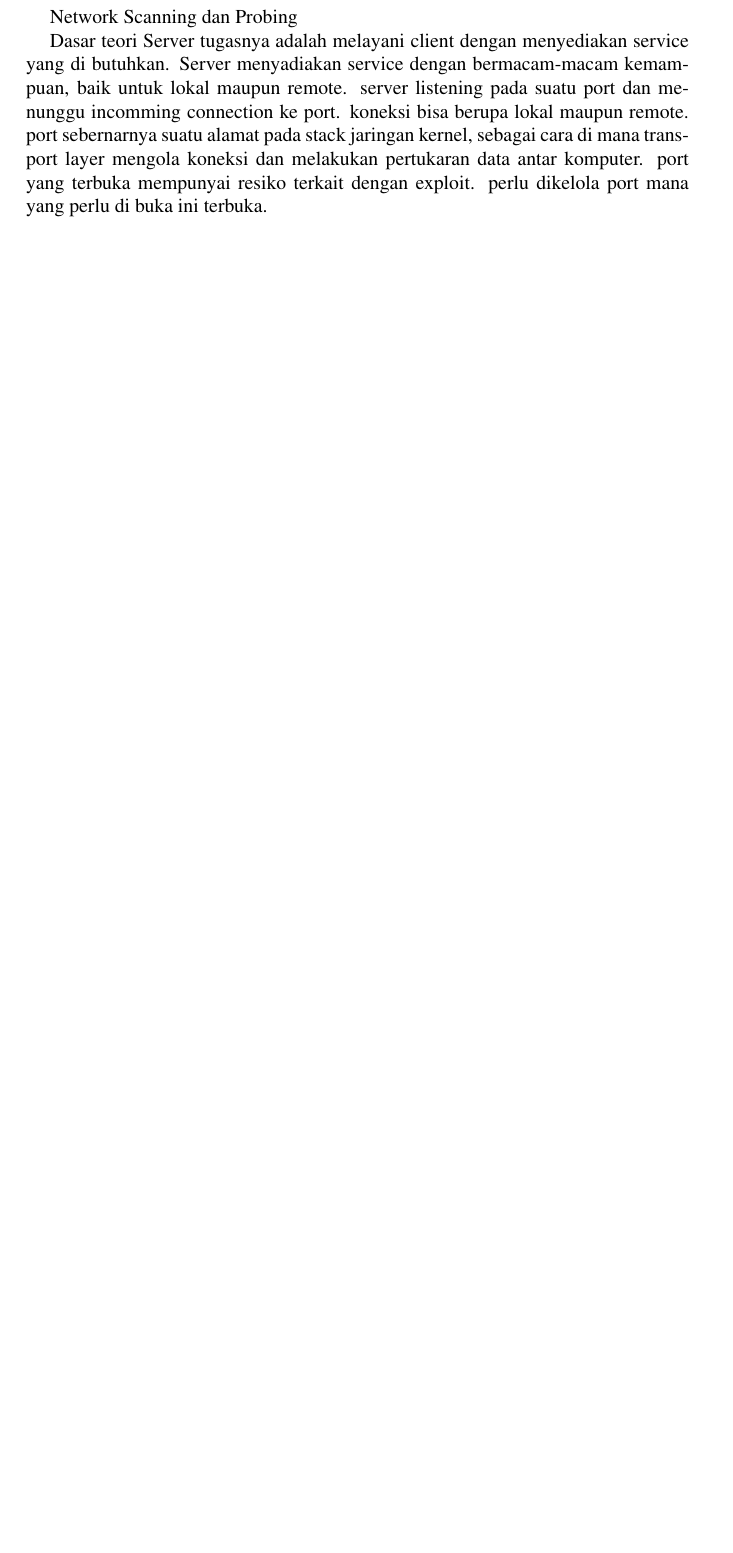
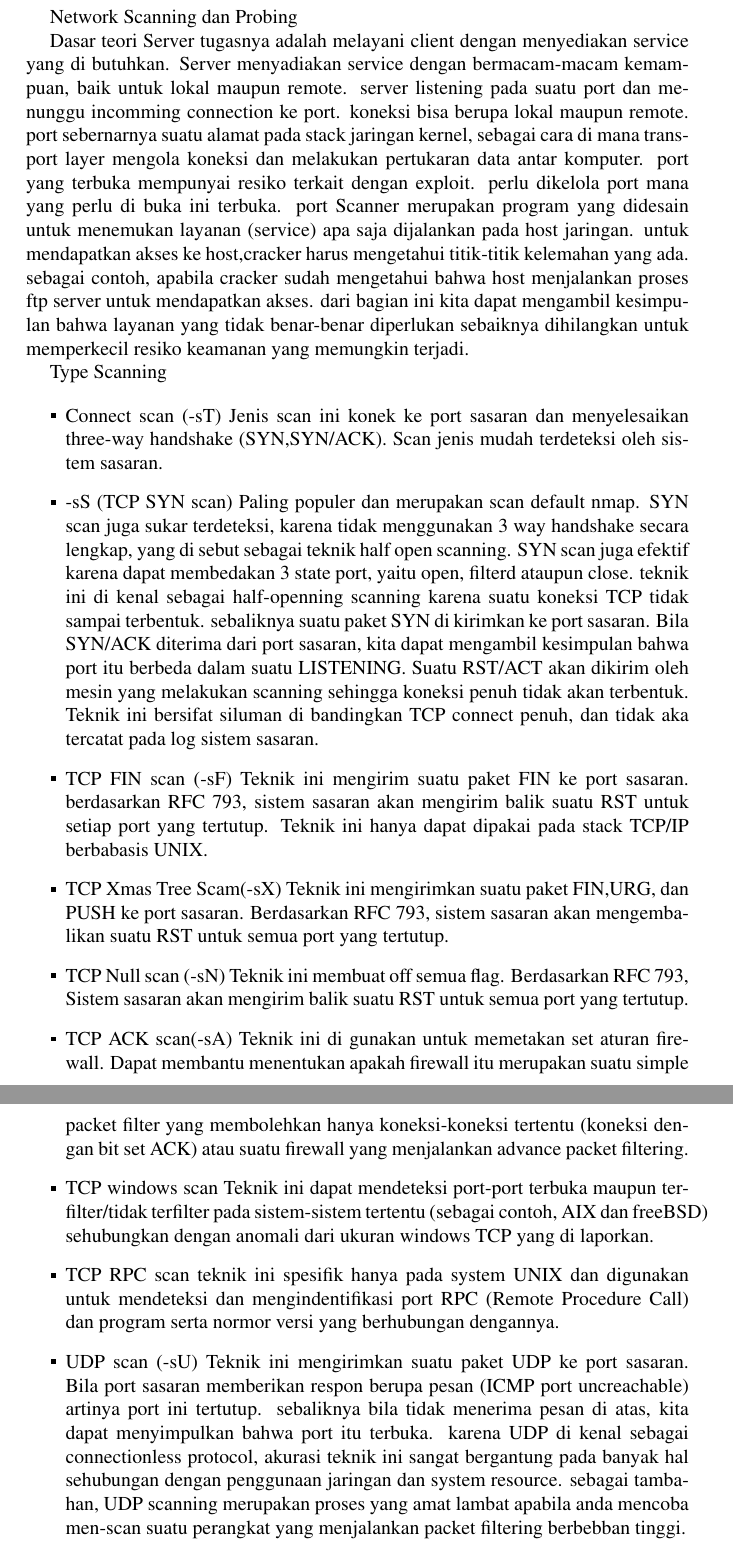
Before and after one commit to BukuInformatika/Jarkom, a LaTeX thesis (main.tex, which reads chapters/1.tex): part of page 45 of 56 before the commit and two parts of pages 45 and 46 of 58 after it, the two joined at a grey line, cut so that both start at the same text, the shorter picture padded with empty space. Compiled offline with pdfLaTeX.

Commit message:
menambahkan type scanning

```diff
--- a/chapters/1.tex
+++ b/chapters/1.tex
@@ -379,3 +379,27 @@ Network Scanning dan Probing
 Dasar teori
  Server tugasnya adalah melayani client dengan menyediakan service yang di butuhkan. Server menyadiakan service dengan bermacam-macam kemampuan, baik untuk lokal maupun remote. server listening pada suatu port dan menunggu incomming connection ke port. koneksi bisa berupa lokal maupun remote.
     port sebernarnya suatu alamat pada stack jaringan kernel, sebagai cara di mana transport layer mengola koneksi dan melakukan pertukaran data antar komputer. port yang terbuka mempunyai resiko terkait dengan exploit. perlu dikelola port mana yang perlu di buka ini terbuka.
+    port Scanner merupakan program yang didesain untuk menemukan layanan (service) apa saja dijalankan pada host jaringan. untuk mendapatkan akses ke host,cracker harus mengetahui titik-titik kelemahan yang ada. sebagai contoh, apabila cracker sudah mengetahui bahwa host menjalankan proses ftp server untuk mendapatkan akses. dari bagian ini kita dapat mengambil kesimpulan bahwa layanan yang tidak benar-benar diperlukan sebaiknya dihilangkan untuk memperkecil resiko keamanan yang memungkin terjadi.
+
+ Type Scanning
+
+ \begin{itemize}
+   \item Connect scan (-sT)
+         Jenis scan ini konek ke port sasaran dan menyelesaikan three-way handshake (SYN,SYN/ACK). Scan jenis mudah terdeteksi oleh sistem sasaran.
+   \item -sS (TCP SYN scan)
+          Paling populer dan merupakan scan default nmap. SYN scan juga sukar terdeteksi, karena tidak menggunakan 3 way handshake secara lengkap, yang di sebut sebagai teknik half open scanning. SYN scan juga efektif karena dapat membedakan 3 state port, yaitu open, filterd ataupun close. teknik ini di kenal sebagai half-openning scanning karena suatu koneksi TCP tidak sampai terbentuk. sebaliknya suatu paket SYN di kirimkan ke port sasaran. Bila SYN/ACK diterima dari port sasaran, kita dapat mengambil kesimpulan bahwa port itu berbeda dalam suatu LISTENING. Suatu RST/ACT akan dikirim oleh mesin yang melakukan scanning sehingga koneksi penuh tidak akan terbentuk. Teknik ini bersifat siluman di bandingkan TCP connect penuh, dan tidak aka tercatat pada log sistem sasaran.
+   \item TCP FIN scan (-sF)
+         Teknik ini mengirim suatu paket FIN ke port sasaran. berdasarkan RFC 793, sistem sasaran akan mengirim balik suatu RST untuk setiap port yang tertutup. Teknik ini hanya dapat dipakai pada stack TCP/IP berbabasis UNIX.
+   \item TCP Xmas Tree Scam(-sX)
+         Teknik ini mengirimkan suatu paket FIN,URG, dan PUSH ke port sasaran. Berdasarkan RFC 793, sistem sasaran akan mengembalikan suatu RST untuk semua port yang tertutup.
+   \item TCP Null scan (-sN)
+         Teknik ini membuat off semua flag. Berdasarkan RFC 793, Sistem sasaran akan mengirim balik suatu RST untuk semua port yang tertutup.
+   \item TCP ACK scan(-sA)
+         Teknik ini di gunakan untuk memetakan set aturan firewall. Dapat membantu menentukan apakah firewall itu merupakan suatu simple packet filter yang membolehkan hanya koneksi-koneksi tertentu (koneksi dengan bit set ACK) atau suatu firewall yang menjalankan advance packet filtering.
+   \item TCP windows scan
+         Teknik ini dapat mendeteksi port-port terbuka maupun terfilter/tidak terfilter pada sistem-sistem tertentu (sebagai contoh, AIX dan freeBSD) sehubungkan dengan anomali dari ukuran windows TCP yang di laporkan.
+   \item TCP RPC scan
+         teknik ini spesifik hanya pada system UNIX dan digunakan untuk mendeteksi dan mengindentifikasi port RPC (Remote Procedure Call) dan program serta normor versi yang berhubungan dengannya.
+   \item UDP scan (-sU)
+         Teknik ini mengirimkan suatu paket UDP ke port sasaran. Bila port sasaran memberikan respon berupa pesan (ICMP port uncreachable) artinya port ini tertutup. sebaliknya bila tidak menerima pesan di atas, kita dapat menyimpulkan bahwa port itu terbuka. karena UDP di kenal sebagai connectionless protocol, akurasi teknik ini sangat bergantung pada banyak hal sehubungan dengan penggunaan jaringan dan system resource. sebagai tambahan, UDP scanning merupakan proses yang amat lambat apabila anda mencoba men-scan suatu perangkat yang menjalankan packet filtering berbebban tinggi.
+ \end{itemize}
```
Also changed, not shown: main.pdf.
